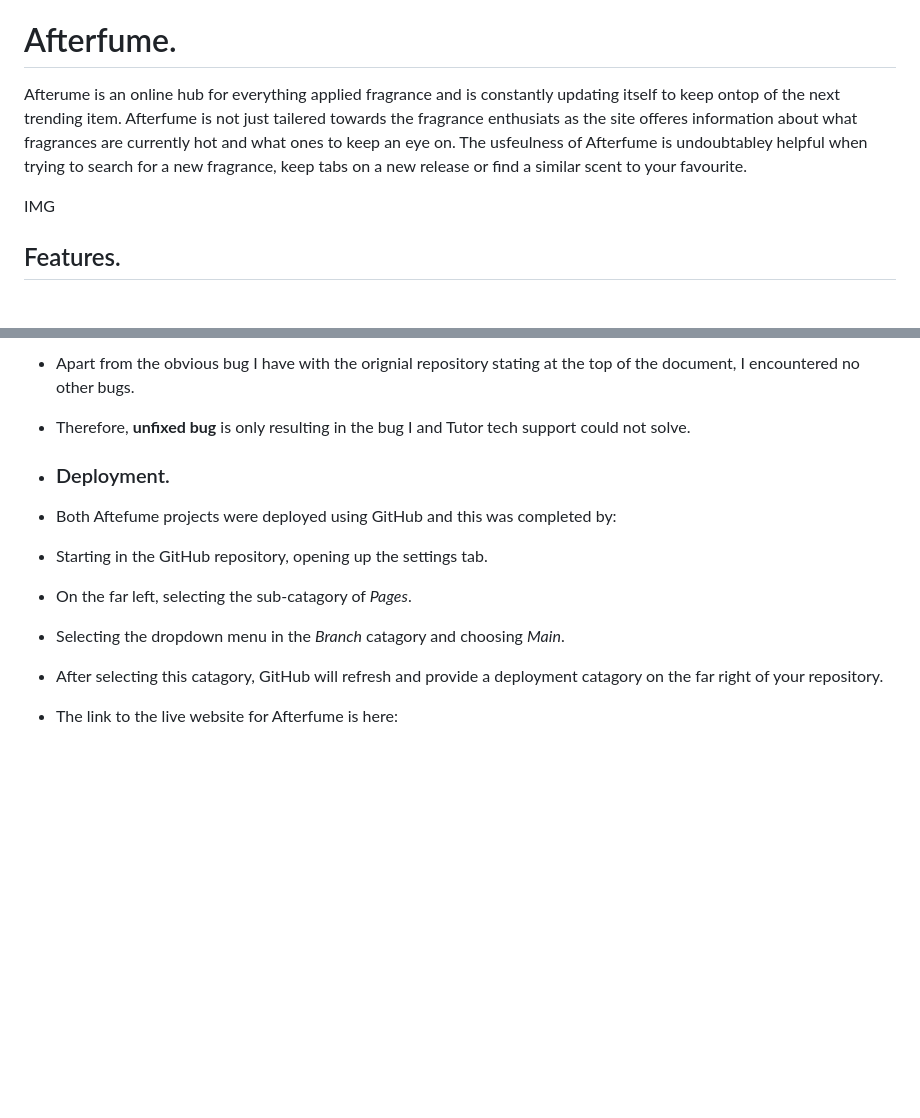
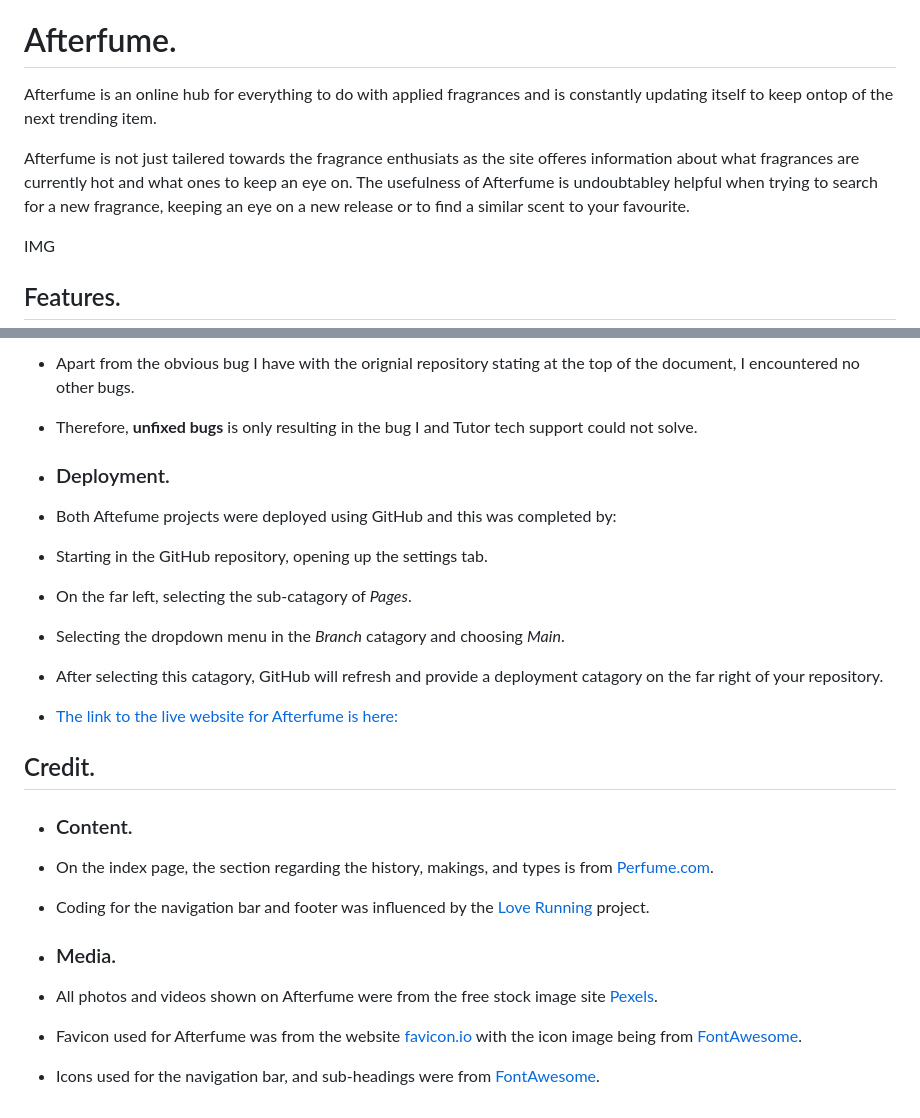
Before and after one commit to kctffs/perfume-aftershave-backup, a Markdown page: README.md, 2 parts joined by grey strips. Rendered like a GitHub page; blank space fills up the shorter version.

Commit message:
completed credit section README.md

```diff
--- a/README.md
+++ b/README.md
@@ -28,7 +34,9 @@ Git Repository for original workspace-
 
 # Afterfume.
 
-Afterume is an online hub for everything applied fragrance and is constantly updating itself to keep ontop of the next trending item. Afterfume is not just tailered towards the fragrance enthusiats as the site offeres information about what fragrances are currently hot and what ones to keep an eye on. The usfeulness of Afterfume is undoubtabley helpful when trying to search for a new fragrance, keep tabs on a new release or find a similar scent to your favourite.
+Afterfume is an online hub for everything to do with applied fragrances and is constantly updating itself to keep ontop of the next trending item.
+
+Afterfume is not just tailered towards the fragrance enthusiats as the site offeres information about what fragrances are currently hot and what ones to keep an eye on. The usefulness of Afterfume is undoubtabley helpful when trying to search for a new fragrance, keeping an eye on a new release or to find a similar scent to your favourite.
 
 IMG
 
@@ -129,7 +137,7 @@ IMG
 
   - ### Bugs.
    -  Apart from the obvious bug I have with the orignial repository stating at the top of the document, I encountered no other bugs.
-   -  Therefore, **unfixed bug** is only resulting in the bug I and Tutor tech support could not solve.
+   -  Therefore, **unfixed bugs** is only resulting in the bug I and Tutor tech support could not solve.
 
   - ### Deployment.
    -  Both Aftefume projects were deployed using GitHub and this was completed by:
@@ -137,4 +145,15 @@ IMG
    -  On the far left, selecting the sub-catagory of *Pages*.
    -  Selecting the dropdown menu in the *Branch* catagory and choosing *Main*.
    -  After selecting this catagory, GitHub will refresh and provide a deployment catagory on the far right of your repository.
-   -  The link to the live website for Afterfume is here:
+   -  [The link to the live website for Afterfume is here:](https://kctffs.github.io/perfume-aftershave2/index.html)
+
+## Credit.
+
+  - ### Content.
+   -  On the index page, the section regarding the history, makings, and types is from [Perfume.com](https://www.perfume.com/article-history-of-perfume).
+   -  Coding for the navigation bar and footer was influenced by the [Love Running](https://github.com/Code-Institute-Solutions/love-running-v3/tree/main/8.1-testing-and-validation) project.
+
+  - ### Media.
+   -  All photos and videos shown on Afterfume were from the free stock image site [Pexels](https://www.pexels.com/).
+   -  Favicon used for Afterfume was from the website [favicon.io](https://favicon.io/) with the icon image being from [FontAwesome](https://fontawesome.com/icons).
+   -  Icons used for the navigation bar, and sub-headings were from [FontAwesome](https://fontawesome.com/icons).
```
Also changed, not shown: other parts of README.md (+8 -2 lines).
